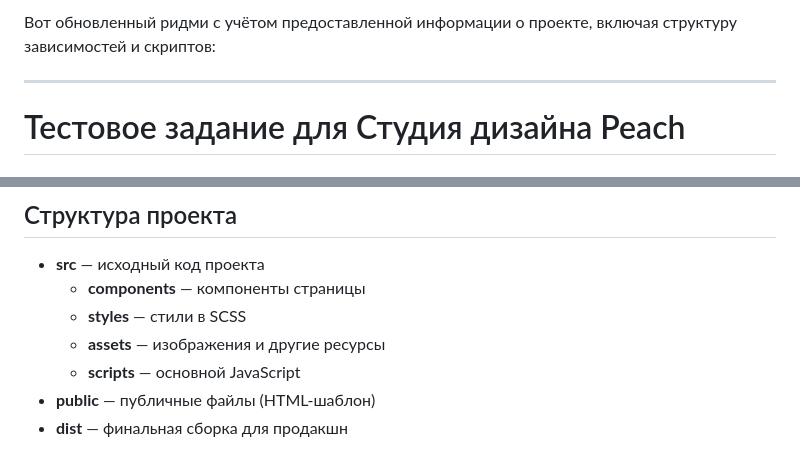
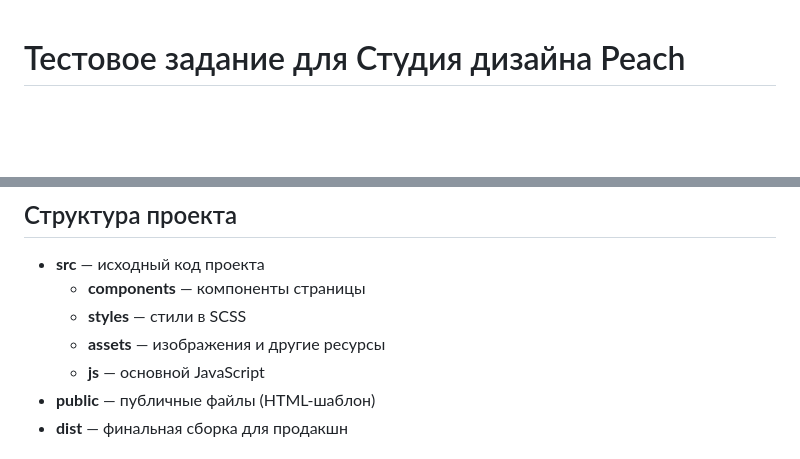
Before and after one commit to Mogreyn/peach-test, a Markdown page: README.md, 2 parts joined by grey strips. GitHub-like rendering; blank space fills up the shorter version.

```diff
--- a/README.md
+++ b/README.md
@@ -1,7 +1,3 @@
-Вот обновленный ридми с учётом предоставленной информации о проекте, включая структуру зависимостей и скриптов:
-
----
-
 # Тестовое задание для Студия дизайна Peach
 
 ## Описание проекта
@@ -84,7 +80,7 @@
   - **components** — компоненты страницы
   - **styles** — стили в SCSS
   - **assets** — изображения и другие ресурсы
-  - **scripts** — основной JavaScript
+  - **js** — основной JavaScript
 - **public** — публичные файлы (HTML-шаблон)
 - **dist** — финальная сборка для продакшн
 
```
